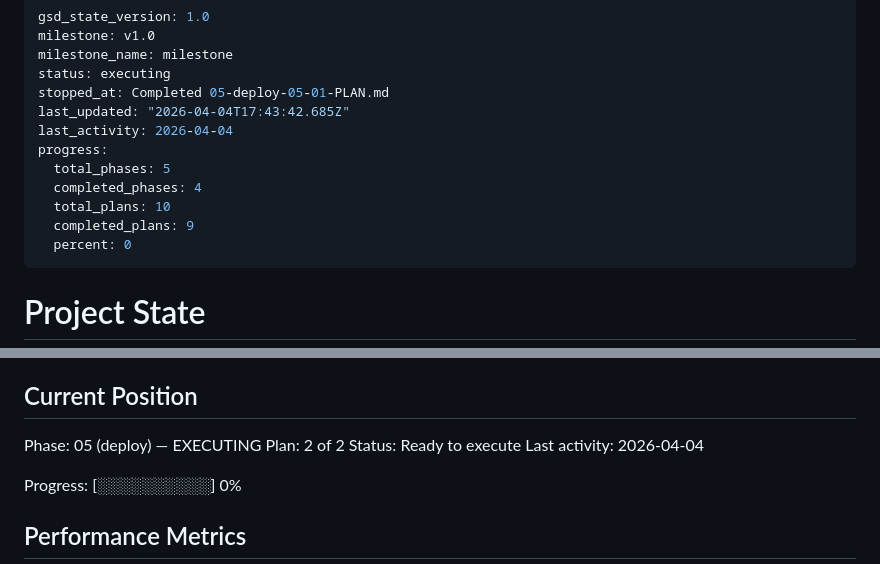
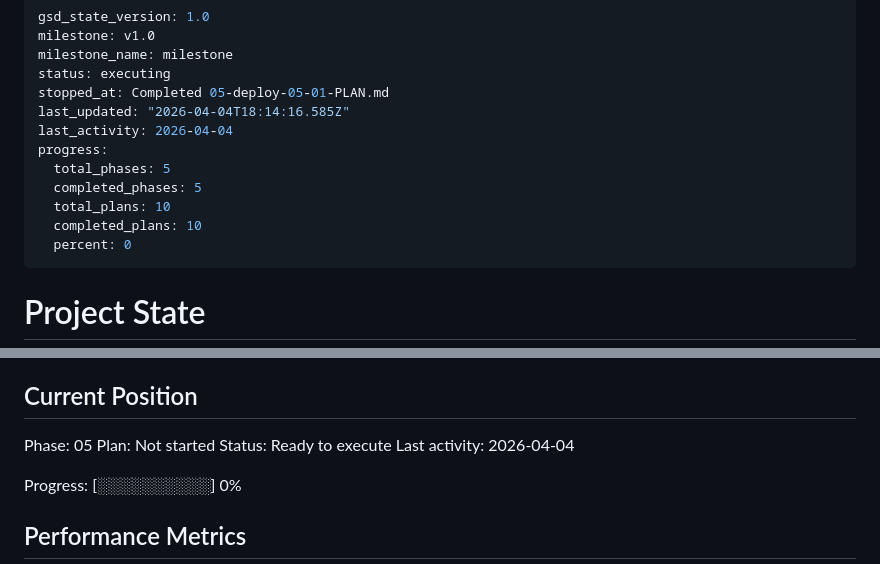
Before and after one commit to hydrochan/get-ASAP, a Markdown page: .planning/STATE.md, 2 parts joined by grey strips. Rendered like a GitHub page.

Commit message:
docs(phase-5): complete phase execution - milestone v1.0 done

```diff
--- a/.planning/STATE.md
+++ b/.planning/STATE.md
@@ -4,13 +4,13 @@ milestone: v1.0
 milestone_name: milestone
 status: executing
 stopped_at: Completed 05-deploy-05-01-PLAN.md
-last_updated: "2026-04-04T17:43:42.685Z"
+last_updated: "2026-04-04T18:14:16.585Z"
 last_activity: 2026-04-04
 progress:
   total_phases: 5
-  completed_phases: 4
+  completed_phases: 5
   total_plans: 10
-  completed_plans: 9
+  completed_plans: 10
   percent: 0
 ---
 
@@ -25,8 +25,8 @@ See: .planning/PROJECT.md (updated 2026-04-03)
 
 ## Current Position
 
-Phase: 05 (deploy) — EXECUTING
-Plan: 2 of 2
+Phase: 05
+Plan: Not started
 Status: Ready to execute
 Last activity: 2026-04-04
 
```
Also changed, not shown: 1 other file.
